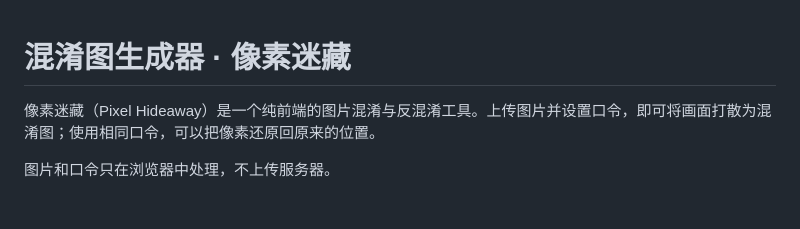
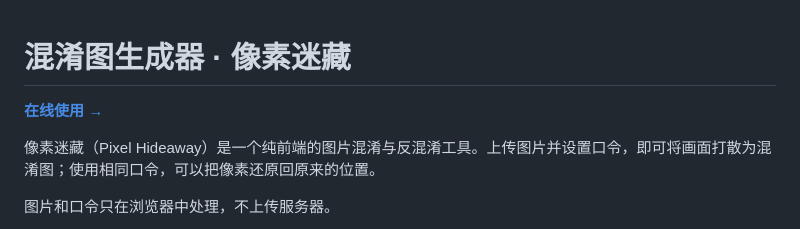
Before and after one commit to AEB73D53/pixel-hideaway, a Markdown page: README.md, the part around the change. Drawn GitHub-style; blank space fills up the shorter version.

Commit message:
Link to the verified live GitHub Pages website

```diff
--- a/README.md
+++ b/README.md
@@ -1,4 +1,6 @@
 # 混淆图生成器 · 像素迷藏
+
+**[在线使用 →](https://aeb73d53.github.io/pixel-hideaway/)**
 
 像素迷藏（Pixel Hideaway）是一个纯前端的图片混淆与反混淆工具。上传图片并设置口令，即可将画面打散为混淆图；使用相同口令，可以把像素还原回原来的位置。
 
```
